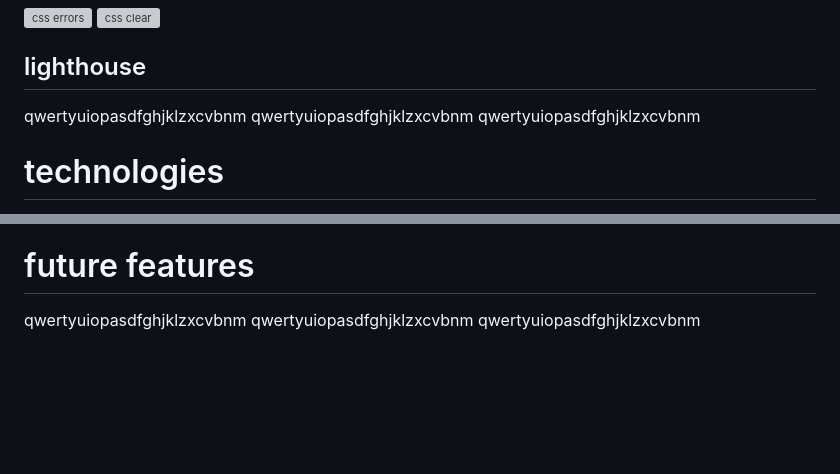
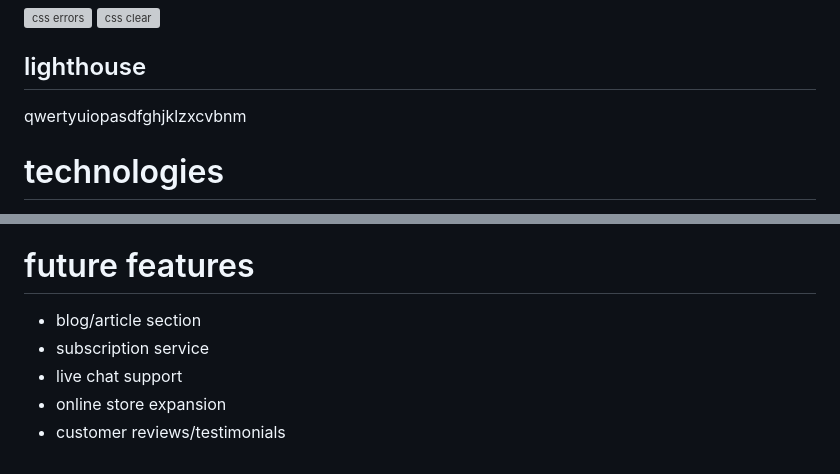
Before and after one commit to elfitron/yavari, a Markdown page: README.md, 2 parts joined by grey strips. Rendered like a GitHub page; blank space fills up the shorter version; grey boxes are pictures that could not be loaded.

```diff
--- a/README.md
+++ b/README.md
@@ -61,8 +61,6 @@
 
 ## lighthouse
 qwertyuiopasdfghjklzxcvbnm
-qwertyuiopasdfghjklzxcvbnm
-qwertyuiopasdfghjklzxcvbnm
 
 # technologies
 
@@ -82,6 +80,8 @@ qwertyuiopasdfghjklzxcvbnm
 - [w3c css validator](https://jigsaw.w3.org/css-validator/) - to check for errors in the CSS code
 
 # future features
-qwertyuiopasdfghjklzxcvbnm
-qwertyuiopasdfghjklzxcvbnm
-qwertyuiopasdfghjklzxcvbnm
+- blog/article section
+- subscription service
+- live chat support
+- online store expansion
+- customer reviews/testimonials
```
